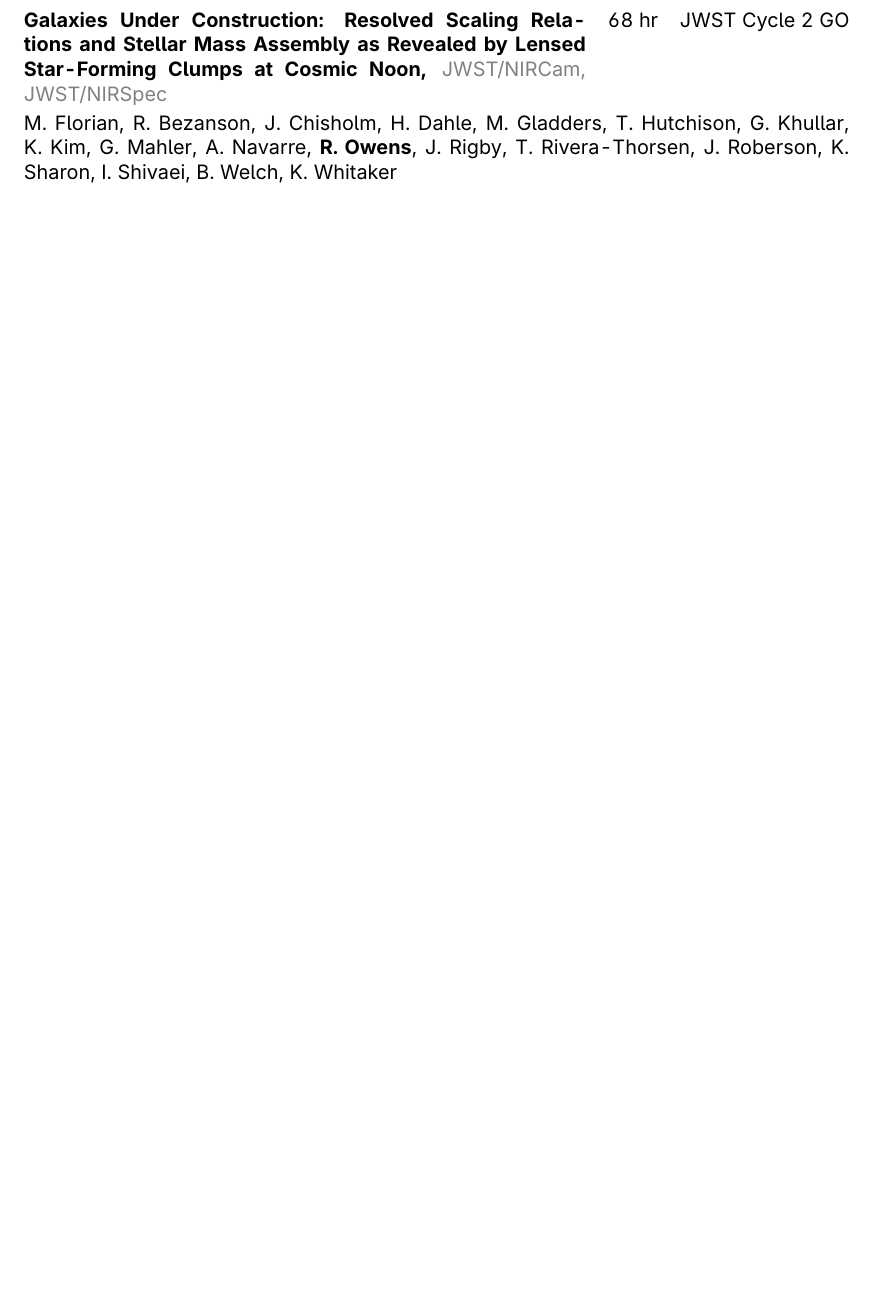
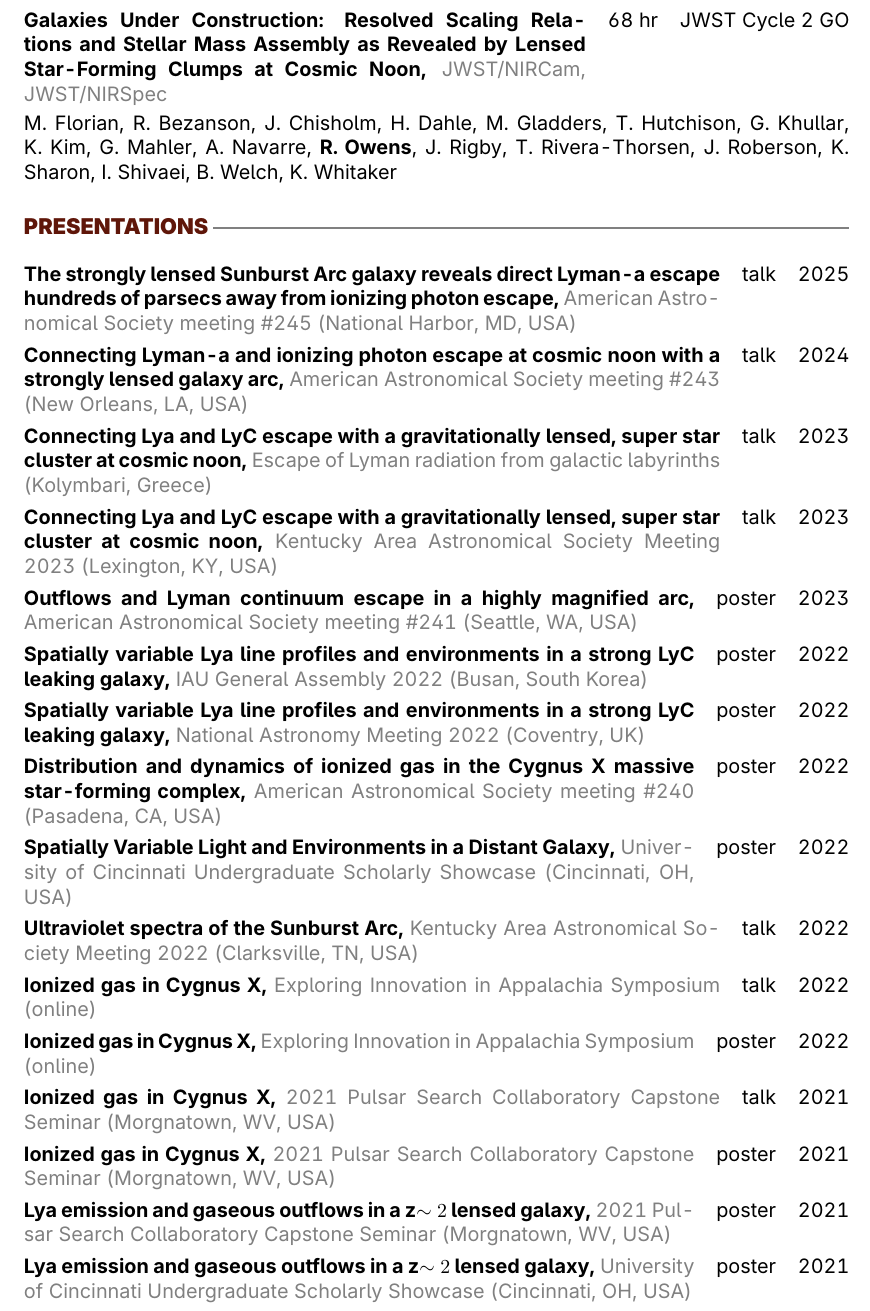
Before and after one commit to mrileyowens/mrileyowens.github.io, a LaTeX CV (docs/cv/cv.tex): part of page 5 of 5, cut so that both start at the same text, the shorter picture padded with empty space. Compiled offline with pdfLaTeX.

Commit message:
Added science presentations to CV

```diff
--- a/docs/cv/cv.tex
+++ b/docs/cv/cv.tex
@@ -358,7 +369,39 @@
 
 %==============
 
-%\section{Presentations}
+\section{Presentations}
+
+\presentation{The strongly lensed Sunburst Arc galaxy reveals direct Lyman-a escape hundreds of parsecs away from ionizing photon escape}{American Astronomical Society meeting \#245 (National Harbor, MD, USA)}{talk}{2025}
+
+\presentation{Connecting Lyman-a and ionizing photon escape at cosmic noon with a strongly lensed galaxy arc}{American Astronomical Society meeting \#243 (New Orleans, LA, USA)}{talk}{2024}
+
+\presentation{Connecting Lya and LyC escape with a gravitationally lensed, super star cluster at cosmic noon}{Escape of Lyman radiation from galactic labyrinths (Kolymbari, Greece)}{talk}{2023}
+
+\presentation{Connecting Lya and LyC escape with a gravitationally lensed, super star cluster at cosmic noon}{Kentucky Area Astronomical Society Meeting 2023 (Lexington, KY, USA)}{talk}{2023}
+
+\presentation{Outflows and Lyman continuum escape in a highly magnified arc}{American Astronomical Society meeting \#241 (Seattle, WA, USA)}{poster}{2023}
+
+\presentation{Spatially variable Lya line profiles and environments in a strong LyC leaking galaxy}{IAU General Assembly 2022 (Busan, South Korea)}{poster}{2022}
+
+\presentation{Spatially variable Lya line profiles and environments in a strong LyC leaking galaxy}{National Astronomy Meeting 2022 (Coventry, UK)}{poster}{2022}
+
+\presentation{Distribution and dynamics of ionized gas in the Cygnus X massive star-forming complex}{American Astronomical Society meeting \#240 (Pasadena, CA, USA)}{poster}{2022}
+
+\presentation{Spatially Variable Light and Environments in a Distant Galaxy}{University of Cincinnati Undergraduate Scholarly Showcase (Cincinnati, OH, USA)}{poster}{2022}
+
+\presentation{Ultraviolet spectra of the Sunburst Arc}{Kentucky Area Astronomical Society Meeting 2022 (Clarksville, TN, USA)}{talk}{2022}
+
+\presentation{Ionized gas in Cygnus X}{Exploring Innovation in Appalachia Symposium (online)}{talk}{2022}
+
+\presentation{Ionized gas in Cygnus X}{Exploring Innovation in Appalachia Symposium (online)}{poster}{2022}
+
+\presentation{Ionized gas in Cygnus X}{2021 Pulsar Search Collaboratory Capstone Seminar (Morgnatown, WV, USA)}{talk}{2021}
+
+\presentation{Ionized gas in Cygnus X}{2021 Pulsar Search Collaboratory Capstone Seminar (Morgnatown, WV, USA)}{poster}{2021}
+
+\presentation{Lya emission and gaseous outflows in a z$\sim2$ lensed galaxy}{2021 Pulsar Search Collaboratory Capstone Seminar (Morgnatown, WV, USA)}{poster}{2021}
+
+\presentation{Lya emission and gaseous outflows in a z$\sim2$ lensed galaxy}{University of Cincinnati Undergraduate Scholarly Showcase (Cincinnati, OH, USA)}{poster}{2021}
 
 %\begin{tabularx}{\textwidth}{@{} X r @{}}
     %\textbf{Undergraduate Research Fellowship,} {\color{gray}\fontseries{normal}\selectfont University of Cincinnati} & 2022 \\
```
Also changed, not shown: docs/cv/cv.pdf, docs/cv/cv.tex (11 more changed lines), 4 other files.
